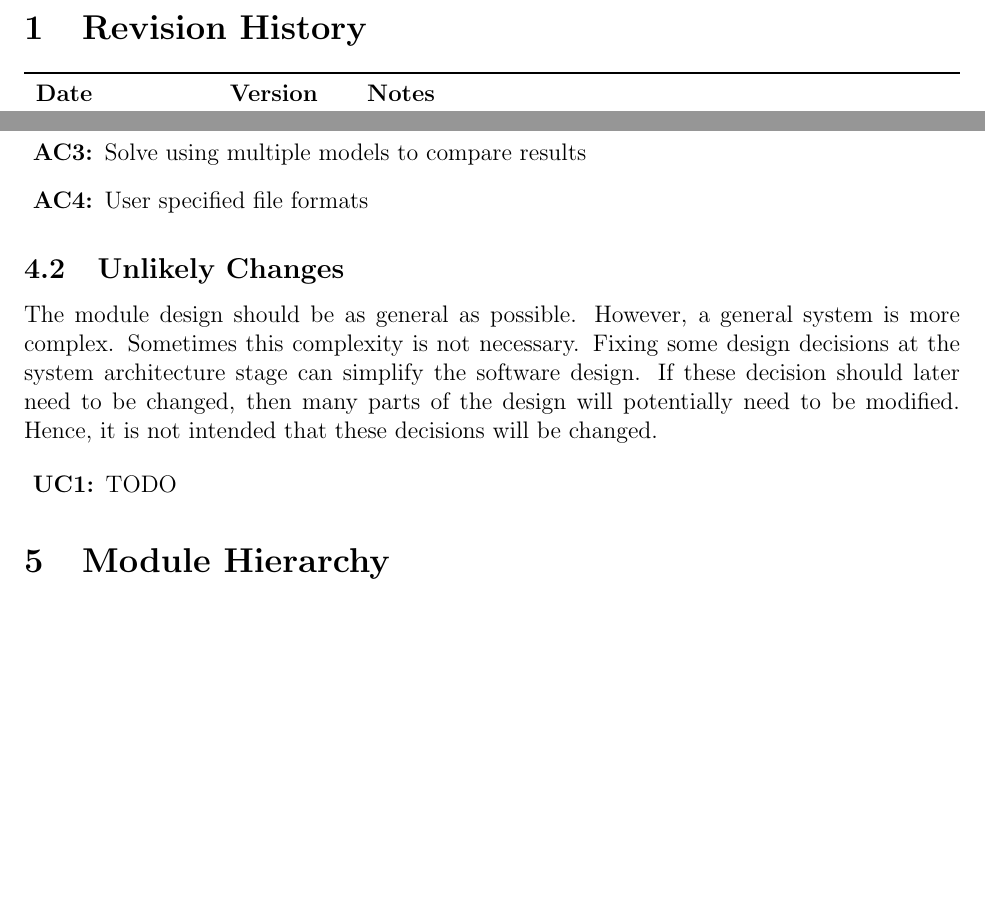
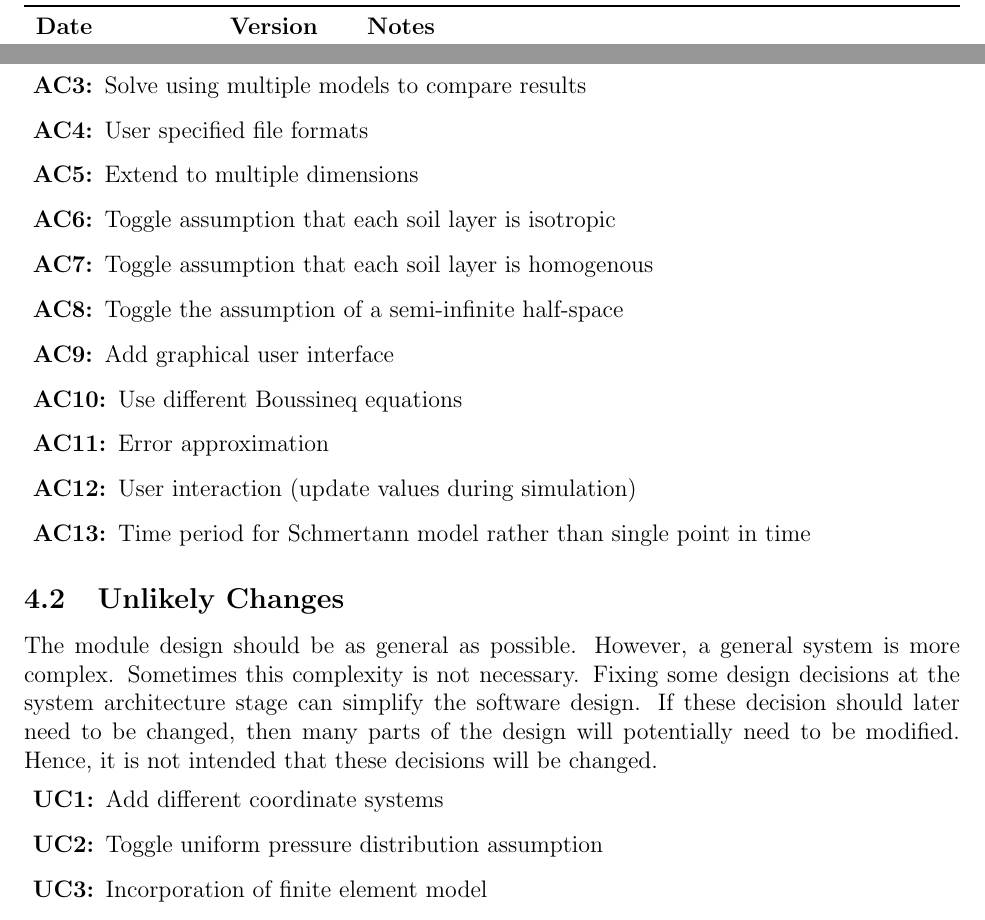
Before and after one commit to smiths/vdisp, a LaTeX document (docs/Design/MG/MG.tex): two parts of pages 2 and 6 of 11, joined at a grey line, cut at the place of the change, the shorter picture padded with empty space. Compiled offline with pdfLaTeX.

Commit message:
Added more anticipated and unlikely changes

```diff
--- a/docs/Design/MG/MG.tex
+++ b/docs/Design/MG/MG.tex
@@ -154,6 +154,15 @@ change.
 \item[\refstepcounter{acnum} \actheacnum \label{acMulProb}:] Solve multiple problems at once to compare results
 \item[\refstepcounter{acnum} \actheacnum \label{acMulModel}:] Solve using multiple models to compare results
 \item[\refstepcounter{acnum} \actheacnum \label{acFileFormat}:] User specified file formats
+\item[\refstepcounter{acnum} \actheacnum \label{acMultiDimension}:] Extend to multiple dimensions
+\item[\refstepcounter{acnum} \actheacnum \label{acIsotropic}:] Toggle assumption that each soil layer is isotropic
+\item[\refstepcounter{acnum} \actheacnum \label{acHomogeneous}:] Toggle assumption that each soil layer is homogenous
+\item[\refstepcounter{acnum} \actheacnum \label{acSemiInfiniteHalfSpace}:] Toggle the assumption of a semi-infinite half-space
+\item[\refstepcounter{acnum} \actheacnum \label{acAddGUI}:] Add graphical user interface
+\item[\refstepcounter{acnum} \actheacnum \label{acBoussineq}:] Use different Boussineq equations
+\item[\refstepcounter{acnum} \actheacnum \label{acErrorApproximation}:] Error approximation
+\item[\refstepcounter{acnum} \actheacnum \label{acErrorApproximation}:] User interaction (update values during simulation)
+\item[\refstepcounter{acnum} \actheacnum \label{acErrorApproximation}:] Time period for Schmertann model rather than single point in time
 \end{description}
 
 \subsection{Unlikely Changes} \label{SecUchange}
@@ -166,7 +175,9 @@ will potentially need to be modified. Hence, it is not intended that these
 decisions will be changed.
 
 \begin{description}
-\item[\refstepcounter{ucnum} \uctheucnum \label{ucIO}:] TODO
+\item[\refstepcounter{ucnum} \uctheucnum \label{ucCoordinateSystem}:] Add different coordinate systems
+\item[\refstepcounter{ucnum} \uctheucnum \label{ucUniformDistribution}:] Toggle uniform pressure distribution assumption
+\item[\refstepcounter{ucnum} \uctheucnum \label{ucUniformDistribution}:] Incorporation of finite element model
 \end{description}
 
 \section{Module Hierarchy} \label{SecMH}
```
Also changed, not shown: docs/Design/MG/MG.pdf, 1 other file.
